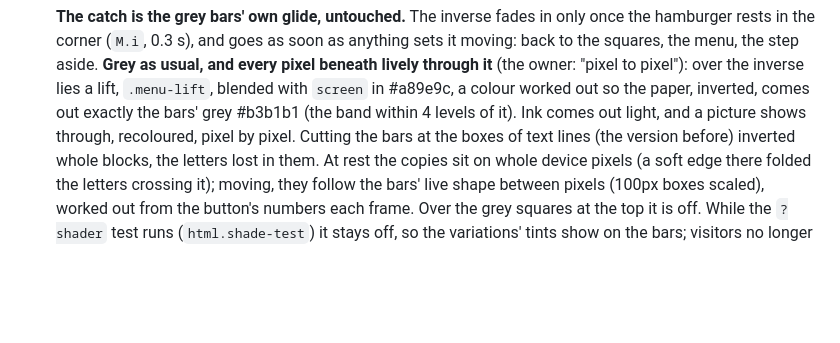
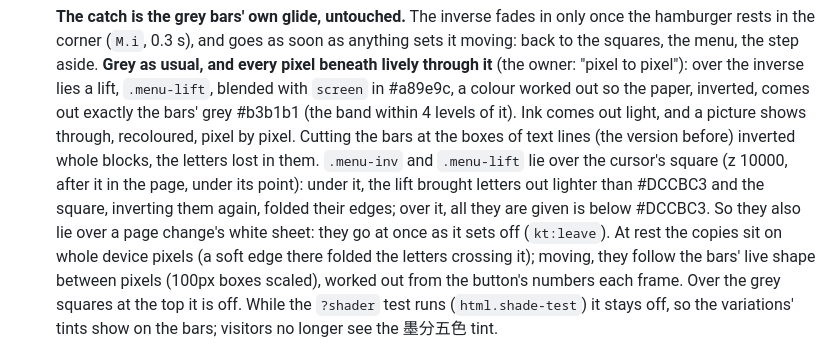
Before and after one commit to HeppiriRaid/2026Web, a Markdown page: CLAUDE.md, the part around the change. Rendered like a GitHub page; blank space fills up the shorter version.

Commit message:
Docs: the hamburger's lift and why it lies over the cursor's square
Claude-Session: https://claude.ai/code/session_01WJ3U9t1KQrkDbhtumAT3db

```diff
--- a/CLAUDE.md
+++ b/CLAUDE.md
@@ -47,7 +47,10 @@ Live at https://heppiriraid.github.io/2026Web/ — GitHub Pages serves the **`Ma
   inverse lies a lift, `.menu-lift`, blended with `screen` in #a89e9c, a colour worked out so the paper,
   inverted, comes out exactly the bars' grey #b3b1b1 (the band within 4 levels of it). Ink comes out light, and a
   picture shows through, recoloured, pixel by pixel. Cutting the bars at the boxes of text lines (the version
-  before) inverted whole blocks, the letters lost in them. At rest the copies sit on whole device pixels (a soft
+  before) inverted whole blocks, the letters lost in them. `.menu-inv` and `.menu-lift` lie over the cursor's
+  square (z 10000, after it in the page, under its point): under it, the lift brought letters out lighter than
+  #DCCBC3 and the square, inverting them again, folded their edges; over it, all they are given is below #DCCBC3.
+  So they also lie over a page change's white sheet: they go at once as it sets off (`kt:leave`). At rest the copies sit on whole device pixels (a soft
   edge there folded the letters crossing it); moving, they follow the bars' live shape between pixels (100px
   boxes scaled), worked out from the button's numbers each frame. Over the grey squares at the top it is
   off. While the `?shader` test runs (`html.shade-test`) it stays off, so the variations' tints show on the bars;
```
